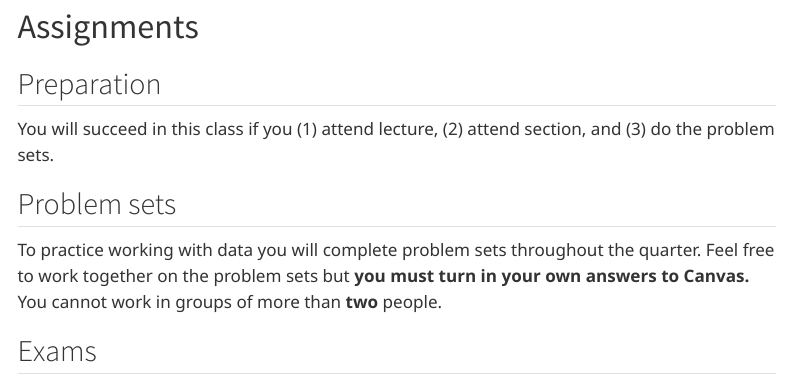
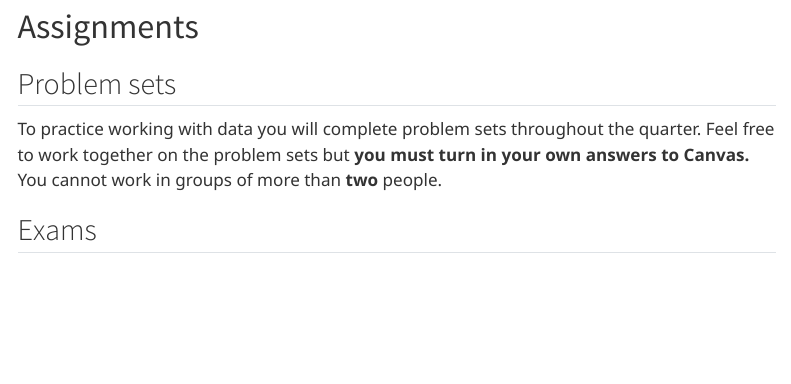
Before and after one commit to hail2thief/civwar-quarto, a Quarto document (assignment/index.qmd): the page in a window 1100 px wide, from 330 px down. Rendered offline with R 4.5, knitr and Pandoc in place of Quarto, with nearby package versions; menus at the side of the page are left out.

Commit message:
other typo in assignments section

```diff
--- a/assignment/index.qmd
+++ b/assignment/index.qmd
@@ -11,10 +11,6 @@ knitr::include_graphics(here::here("images", "saddam.jpeg"))
 # Assignments
 
 
-
-## Preparation
-
-You will succeed in this class if you (1) attend lecture, (2) attend section, and (3) do the problem sets.
 
 
 ## Problem sets
```
Also changed, not shown: 3 other files.
